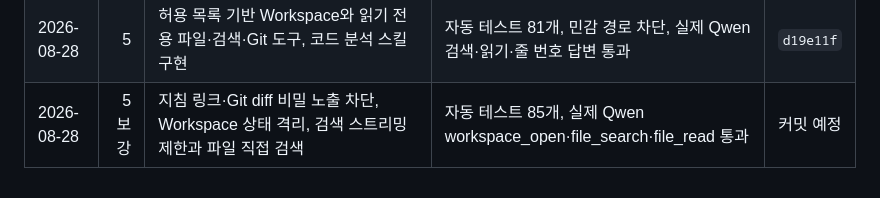
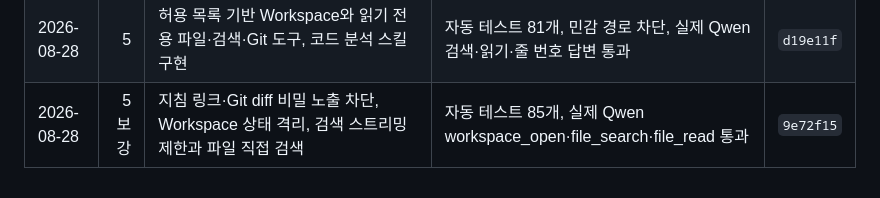
Before and after one commit to juper007/Thor-manager, a Markdown page: docs/thor-agent-harness-execution-plan.md, the part around the change. GitHub-like rendering.

Commit message:
docs: record stage 5 review fixes

```diff
--- a/docs/thor-agent-harness-execution-plan.md
+++ b/docs/thor-agent-harness-execution-plan.md
@@ -411,4 +411,4 @@
 | 2026-08-28 | 3 보강 | 취소된 모델의 동시성 슬롯 보존, active run 보존, 반복 실패·완료 경쟁 수정 | 자동 테스트 61개, 실제 Qwen calculator 및 UI run_id 확인 | `814963f` |
 | 2026-08-28 | 4 | SQLite 스키마·마이그레이션·세션 API·복구·마스킹·보존 정책 구현 및 리뷰 수정 | 자동 테스트 71개, 스키마 v1, 재시작 보존·중단 복구·실제 resume API 통과 | `49f573b` |
 | 2026-08-28 | 5 | 허용 목록 기반 Workspace와 읽기 전용 파일·검색·Git 도구, 코드 분석 스킬 구현 | 자동 테스트 81개, 민감 경로 차단, 실제 Qwen 검색·읽기·줄 번호 답변 통과 | `d19e11f` |
-| 2026-08-28 | 5 보강 | 지침 링크·Git diff 비밀 노출 차단, Workspace 상태 격리, 검색 스트리밍 제한과 파일 직접 검색 | 자동 테스트 85개, 실제 Qwen workspace_open·file_search·file_read 통과 | 커밋 예정 |
+| 2026-08-28 | 5 보강 | 지침 링크·Git diff 비밀 노출 차단, Workspace 상태 격리, 검색 스트리밍 제한과 파일 직접 검색 | 자동 테스트 85개, 실제 Qwen workspace_open·file_search·file_read 통과 | `9e72f15` |
```
